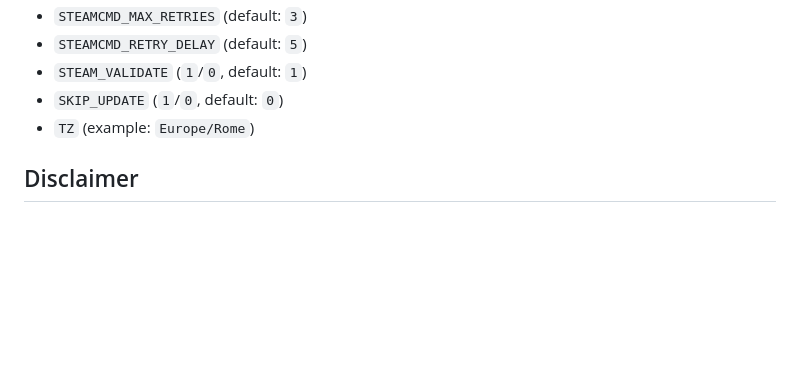
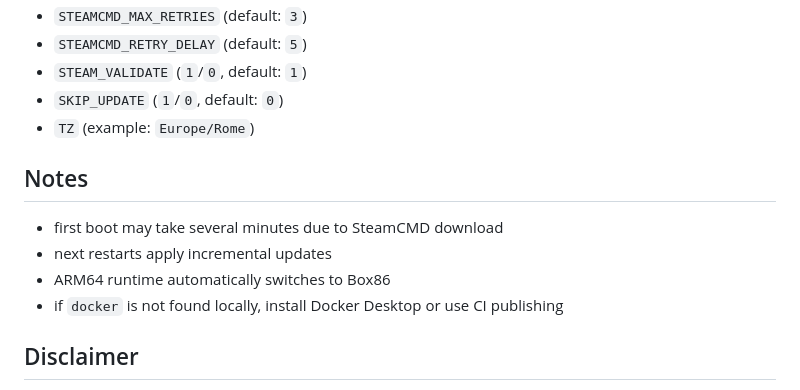
Before and after one commit to Falassio/assetto-corsa-server-pro, a Markdown page: README.md, the part around one of its changes. GitHub-like rendering; blank space fills up the shorter version.

```diff
--- a/README.md
+++ b/README.md
@@ -146,6 +162,13 @@ For go-live and operations checklist, see `docs/PRODUCTION-CHECKLIST.md`.
 - `SKIP_UPDATE` (`1`/`0`, default: `0`)
 - `TZ` (example: `Europe/Rome`)
 
+## Notes
+
+- first boot may take several minutes due to SteamCMD download
+- next restarts apply incremental updates
+- ARM64 runtime automatically switches to Box86
+- if `docker` is not found locally, install Docker Desktop or use CI publishing
+
 ## Disclaimer
 
 This repository provides containerization and automation only.
```
Also changed, not shown: other parts of README.md (+64 -48 lines).
